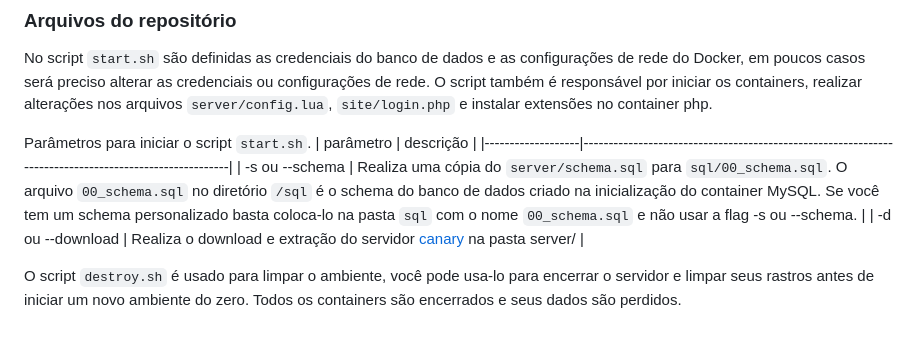
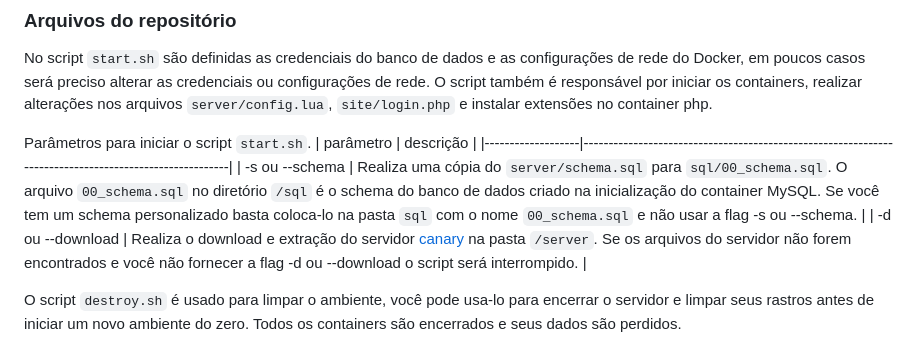
Before and after one commit to RafaelClaumann/dockerized-otserver, a Markdown page: README.md, the part around the change. GitHub-like rendering.

```diff
--- a/README.md
+++ b/README.md
@@ -39,7 +39,7 @@ Parâmetros para iniciar o script `start.sh`.
 | parâmetro			| descrição																								|
 |-------------------|-------------------------------------------------------------------------------------------------------|
 | -s ou --schema 	| Realiza uma cópia do `server/schema.sql` para `sql/00_schema.sql`. O arquivo `00_schema.sql` no diretório `/sql` é o schema do banco de dados criado na inicialização do container MySQL. Se você tem um schema personalizado basta coloca-lo na pasta `sql` com o nome `00_schema.sql` e não usar a flag -s ou --schema. |
-| -d ou --download	| Realiza o download e extração do servidor [canary](https://github.com/opentibiabr/canary) na pasta server/	|
+| -d ou --download	| Realiza o download e extração do servidor [canary](https://github.com/opentibiabr/canary) na pasta `/server`. Se os arquivos do servidor não forem encontrados e você não fornecer a flag -d ou --download o script será interrompido.	|
 
 
 O script `destroy.sh` é usado para limpar o ambiente, você pode usa-lo para encerrar o servidor e limpar seus rastros antes de iniciar um novo ambiente do zero. Todos os containers são encerrados e seus dados são perdidos.
```
